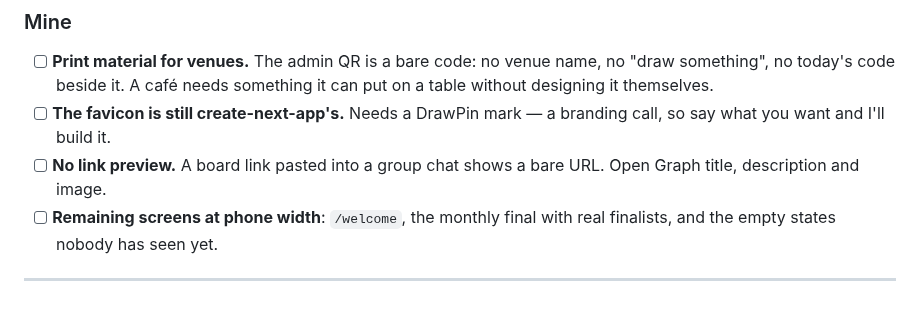
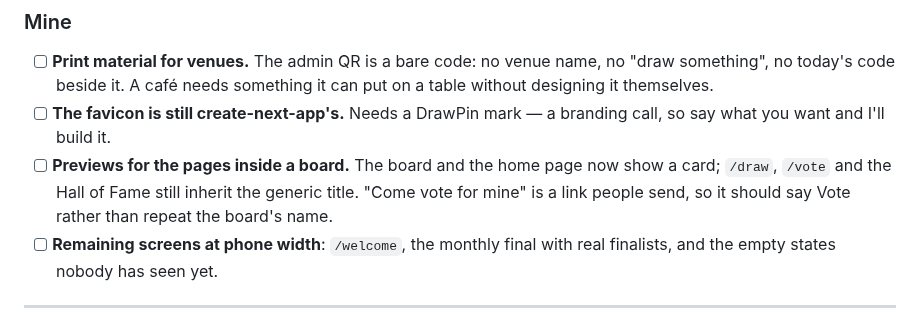
Before and after one commit to drawpin/drawpin, a Markdown page: TODO.md, the part around the change. Rendered like a GitHub page.

```diff
--- a/TODO.md
+++ b/TODO.md
@@ -80,8 +80,10 @@ What's left:
       something it can put on a table without designing it themselves.
 - [ ] **The favicon is still create-next-app's.** Needs a DrawPin mark — a
       branding call, so say what you want and I'll build it.
-- [ ] **No link preview.** A board link pasted into a group chat shows a bare
-      URL. Open Graph title, description and image.
+- [ ] **Previews for the pages inside a board.** The board and the home page
+      now show a card; `/draw`, `/vote` and the Hall of Fame still inherit the
+      generic title. "Come vote for mine" is a link people send, so it should
+      say Vote rather than repeat the board's name.
 - [ ] **Remaining screens at phone width**: `/welcome`, the monthly final with
       real finalists, and the empty states nobody has seen yet.
 
```
Also changed, not shown: public/og.png (added), 2 other files.
